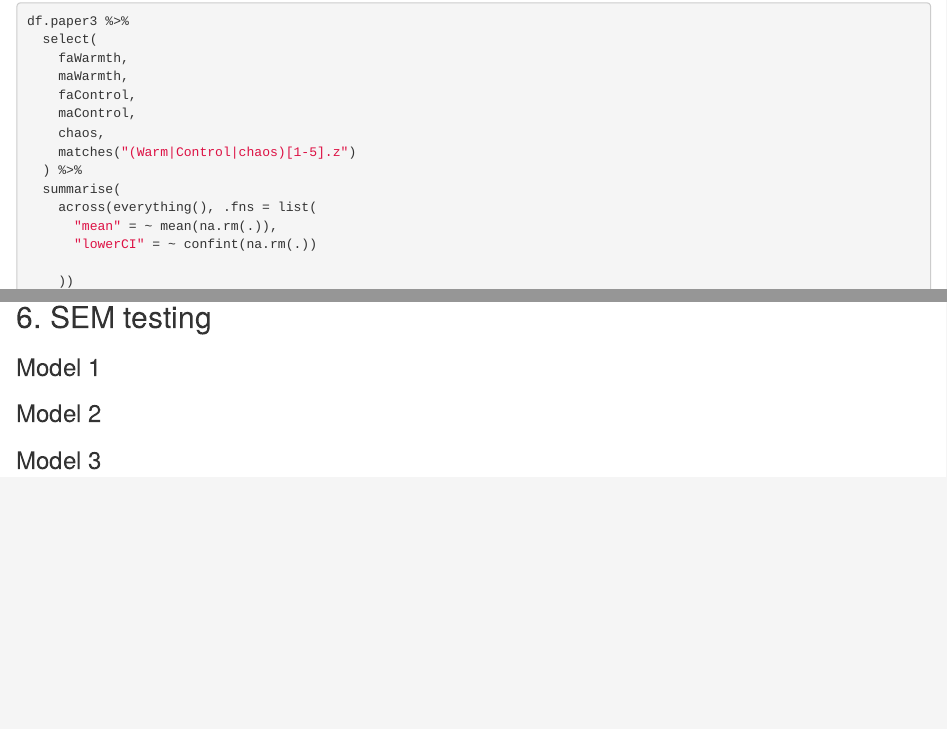
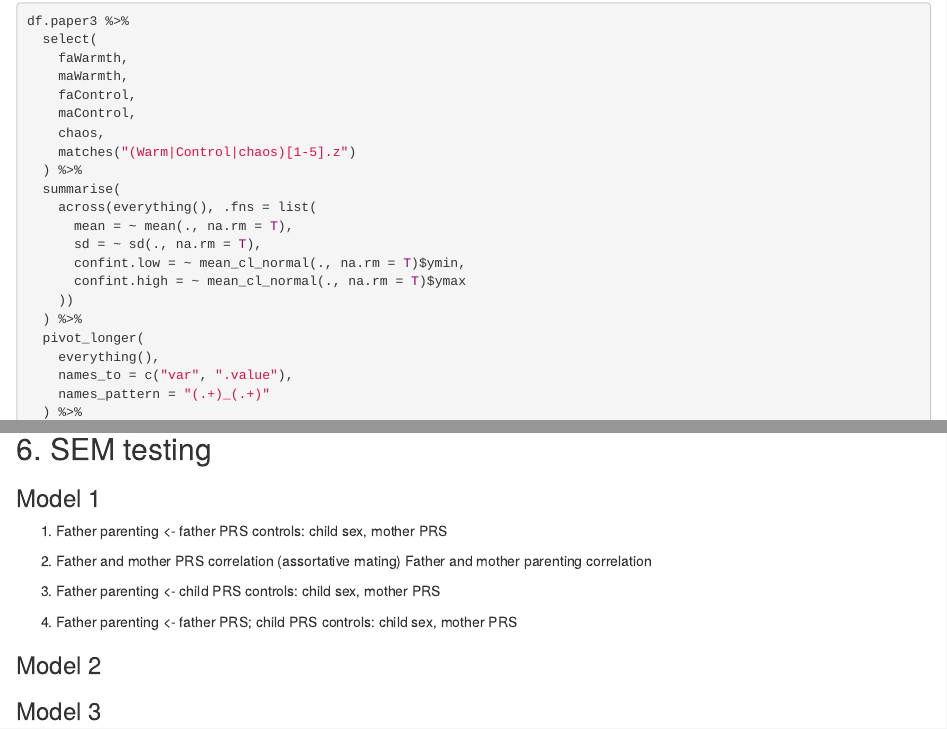
Before and after one commit to AlexFMartin/father-genetics, an R Markdown document (Father genetics.Rmd): the page in a window 1100 px wide, from 280 px down, and a second part further down, joined at a grey line. Rendered offline with R 4.5, knitr and Pandoc, with nearby package versions; some code elsewhere in the file could not run offline.

Commit message:
Prep and descriptives complete

```diff
--- a/Father genetics.Rmd
+++ b/Father genetics.Rmd
@@ -604,10 +602,13 @@ df.paper3 %>%
   ) %>%
   summarise(
     across(everything(), .fns = list(
-      "mean" = ~ mean(na.rm(.)),
-      "lowerCI" = ~ confint(na.rm(.))
-
+      mean = ~ mean(., na.rm = T),
+      sd = ~ sd(., na.rm = T),
+      confint.low = ~ mean_cl_normal(., na.rm = T)$ymin,
+      confint.high = ~ mean_cl_normal(., na.rm = T)$ymax
     ))
-  )
-
-
+  ) %>%
+  pivot_longer(
+    everything(),
+    names_to = c("var", ".value"),
+    names_pattern = "(.+)_(.+)"
@@ -838,7 +841,17 @@ rm(df.paper3.subN)
 ## 6. SEM testing
 
 ### Model 1
+1. Father parenting <- father PRS
+controls: child sex, mother PRS
 
+2. Father and mother PRS correlation (assortative mating)
+Father and mother parenting correlation
+
+3. Father parenting <- child PRS
+controls: child sex, mother PRS
+
+4. Father parenting <- father PRS; child PRS
+controls: child sex, mother PRS
 
 ### Model 2
 
```
Also changed, not shown: Father genetics.Rmd (4 more changed lines).
